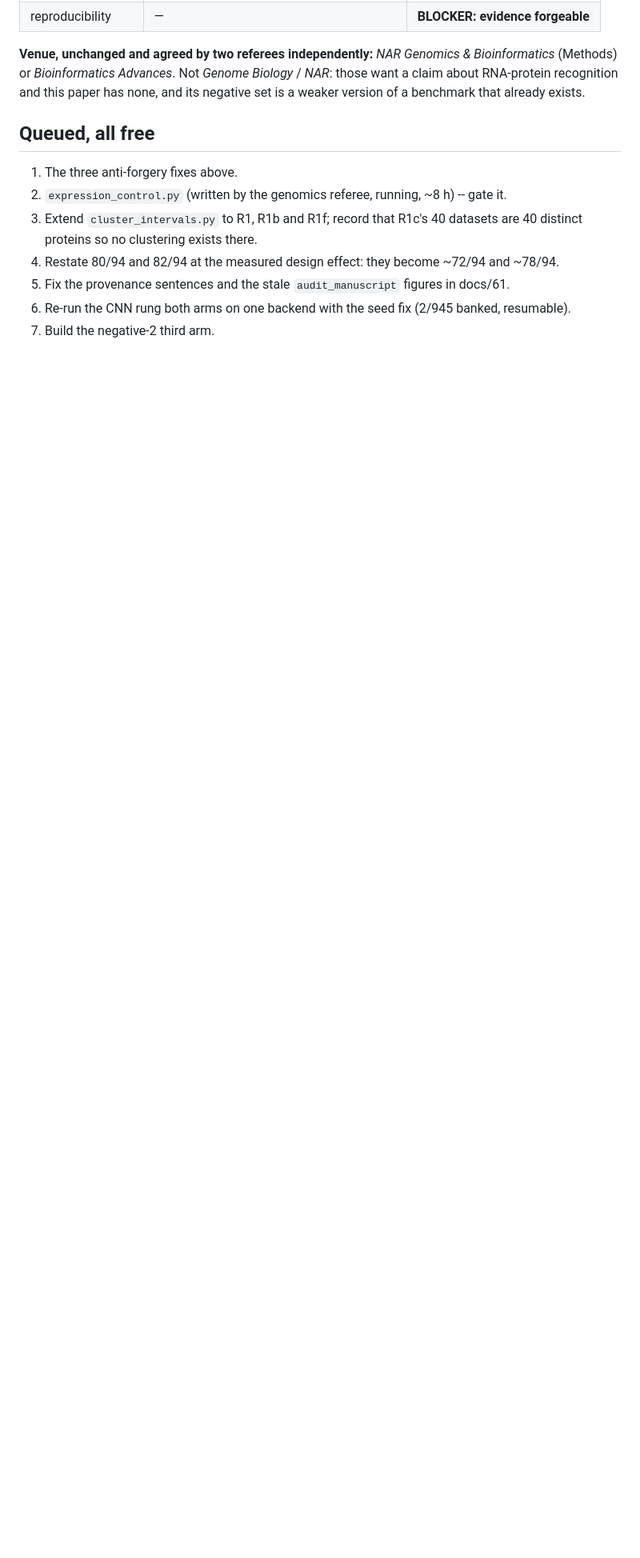
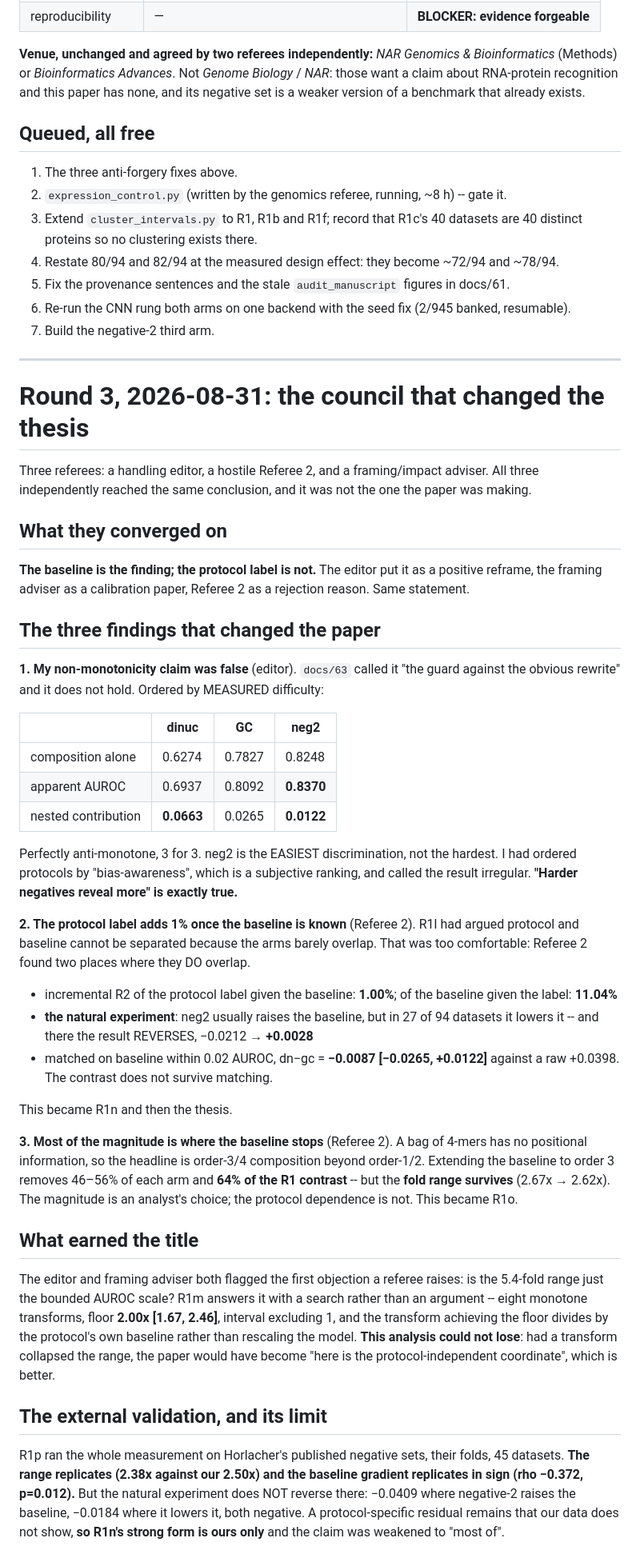
Before and after one commit to NirmalKumar31/rbp-protocol-calibration, a Markdown page: docs/65-the-final-council.md, the part around one of its changes. Shown at 80% size. Drawn GitHub-style; blank space fills up the shorter version.

```diff
--- a/docs/65-the-final-council.md
+++ b/docs/65-the-final-council.md
@@ -200,3 +200,69 @@ benchmark that already exists.
 5. Fix the provenance sentences and the stale `audit_manuscript` figures in docs/61.
 6. Re-run the CNN rung both arms on one backend with the seed fix (2/945 banked, resumable).
 7. Build the negative-2 third arm.
+
+---
+
+# Round 3, 2026-08-31: the council that changed the thesis
+
+Three referees: a handling editor, a hostile Referee 2, and a framing/impact adviser. All three
+independently reached the same conclusion, and it was not the one the paper was making.
+
+## What they converged on
+
+**The baseline is the finding; the protocol label is not.** The editor put it as a positive
+reframe, the framing adviser as a calibration paper, Referee 2 as a rejection reason. Same
+statement.
+
+## The three findings that changed the paper
+
+**1. My non-monotonicity claim was false** (editor). `docs/63` called it "the guard against the
+obvious rewrite" and it does not hold. Ordered by MEASURED difficulty:
+
+| | dinuc | GC | neg2 |
+|---|---|---|---|
+| composition alone | 0.6274 | 0.7827 | 0.8248 |
+| apparent AUROC | 0.6937 | 0.8092 | **0.8370** |
+| nested contribution | **0.0663** | 0.0265 | **0.0122** |
+
+Perfectly anti-monotone, 3 for 3. neg2 is the EASIEST discrimination, not the hardest. I had
+ordered protocols by "bias-awareness", which is a subjective ranking, and called the result
+irregular. **"Harder negatives reveal more" is exactly true.**
+
+**2. The protocol label adds 1% once the baseline is known** (Referee 2). R1l had argued
+protocol and baseline cannot be separated because the arms barely overlap. That was too
+comfortable: Referee 2 found two places where they DO overlap.
+
+- incremental R2 of the protocol label given the baseline: **1.00%**; of the baseline given the
+  label: **11.04%**
+- **the natural experiment**: neg2 usually raises the baseline, but in 27 of 94 datasets it
+  lowers it -- and there the result REVERSES, −0.0212 → **+0.0028**
+- matched on baseline within 0.02 AUROC, dn−gc = **−0.0087 [−0.0265, +0.0122]** against a raw
+  +0.0398. The contrast does not survive matching.
+
+This became R1n and then the thesis.
+
+**3. Most of the magnitude is where the baseline stops** (Referee 2). A bag of 4-mers has no
+positional information, so the headline is order-3/4 composition beyond order-1/2. Extending
+the baseline to order 3 removes 46–56% of each arm and **64% of the R1 contrast** -- but the
+**fold range survives** (2.67x → 2.62x). The magnitude is an analyst's choice; the protocol
+dependence is not. This became R1o.
+
+## What earned the title
+
+The editor and framing adviser both flagged the first objection a referee raises: is the
+5.4-fold range just the bounded AUROC scale? R1m answers it with a search rather than an
+argument -- eight monotone transforms, floor **2.00x [1.67, 2.46]**, interval excluding 1, and
+the transform achieving the floor divides by the protocol's own baseline rather than rescaling
+the model. **This analysis could not lose**: had a transform collapsed the range, the paper
+would have become "here is the protocol-independent coordinate", which is better.
+
+## The external validation, and its limit
+
+R1p ran the whole measurement on Horlacher's published negative sets, their folds, 45 datasets.
+**The range replicates (2.38x against our 2.50x) and the baseline gradient replicates in sign
+(rho −0.372, p=0.012).** But the natural experiment does NOT reverse there: −0.0409 where
+negative-2 raises the baseline, −0.0184 where it lowers it, both negative. A protocol-specific
+residual remains that our data does not show, **so R1n's strong form is ours only** and the
+claim was weakened to "most of".
+
```
Also changed, not shown: other parts of docs/65-the-final-council.md (+33 -0 lines), docs/61-resume-here.md (+112 -115 lines).
